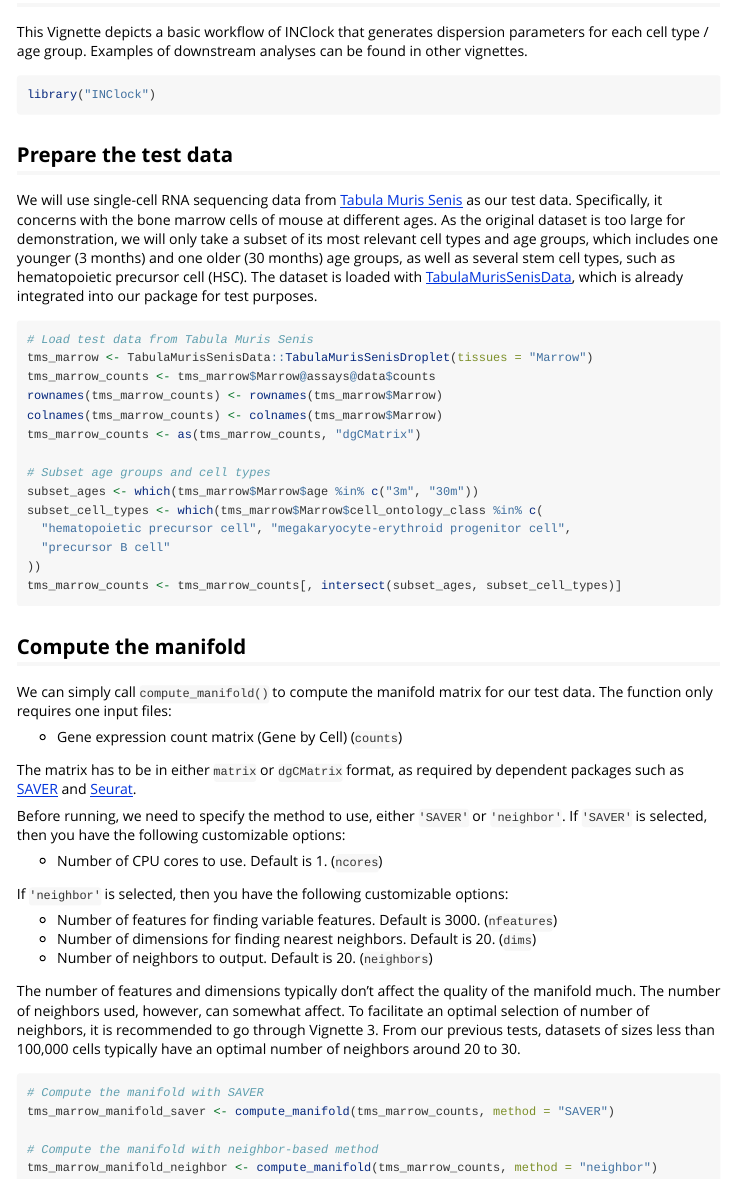
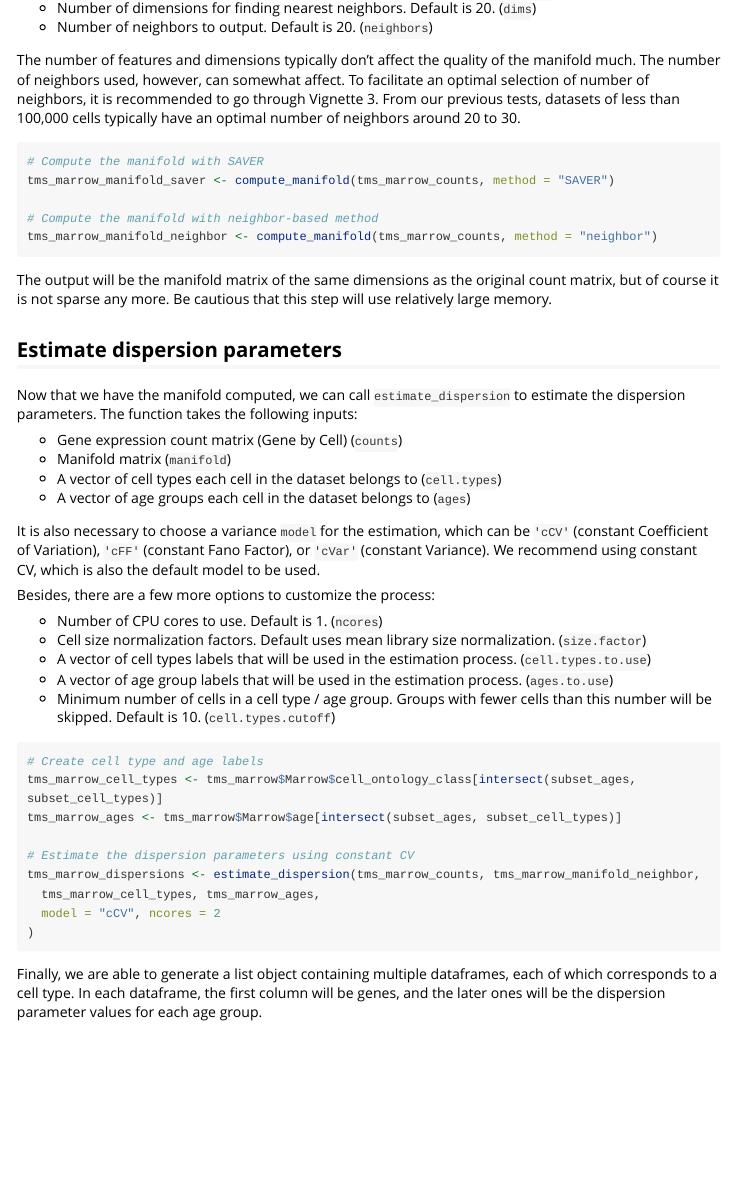
Before and after one commit to EddieYang1222/INClock, an R Markdown document (vignettes/vignette_1_basic_workflow.Rmd): the page in a window 1100 px wide, from 200 px down before the commit and from 1120 px down after it. Rendered offline with R 4.5, knitr and Pandoc, with nearby package versions; long lines of code are wrapped.

Commit message:
Updated vignettes

````diff
--- a/vignettes/vignette_1_basic_workflow.Rmd
+++ b/vignettes/vignette_1_basic_workflow.Rmd
@@ -4,7 +4,7 @@ author: "Yilin Yang"
 date: "`r Sys.Date()`"
 output: rmarkdown::html_vignette
 vignette: >
-  %\VignetteIndexEntry{Vignette Title}
+  %\VignetteIndexEntry{Vignette 1: Basic workflow of INClock}
   %\VignetteEngine{knitr::rmarkdown}
   %\VignetteEncoding{UTF-8}
 ---
@@ -18,7 +18,7 @@ knitr::opts_chunk$set(
 
 ## Vignette Info
 
-This Vignette depicts a basic workflow of INClock that generates dispersion parameters for each cell type / age group. Examples of downstream analyses can be found in other vignettes.
+This vignette depicts a basic workflow of INClock that generates dispersion parameters for each cell type / age group. Examples of downstream analyses can be found in other vignettes.
 
 ```{r eval=FALSE}
 library("INClock")
@@ -53,7 +53,7 @@ We can simply call `compute_manifold()` to compute the manifold matrix for our t
 
 The matrix has to be in either `matrix` or `dgCMatrix` format, as required by dependent packages such as [SAVER](https://mohuangx.github.io/SAVER/) and [Seurat](https://satijalab.org/seurat/).
 
-Before running, we need to specify the method to use, either `'SAVER'` or `'neighbor'`. If `'SAVER'` is selected, then you have the following customizable options:
+Before running, we need to specify the `method` to use, either `'SAVER'` or `'neighbor'`. If `'SAVER'` is selected, then you have the following customizable options:
 
 * Number of CPU cores to use. Default is 1. (`ncores`)
 
@@ -63,7 +63,7 @@ If `'neighbor'` is selected, then you have the following customizable options:
 * Number of dimensions for finding nearest neighbors. Default is 20. (`dims`)
 * Number of neighbors to output. Default is 20. (`neighbors`)
 
-The number of features and dimensions typically don't affect the quality of the manifold much. The number of neighbors used, however, can somewhat affect. To facilitate an optimal selection of number of neighbors, it is recommended to go through Vignette 3. From our previous tests, datasets of sizes less than 100,000 cells typically have an optimal number of neighbors around 20 to 30.
+The number of features and dimensions typically don't affect the quality of the manifold much. The number of neighbors used, however, can somewhat affect. To facilitate an optimal selection of number of neighbors, it is recommended to go through Vignette 3. From our previous tests, datasets of less than 100,000 cells typically have an optimal number of neighbors around 20 to 30.
 
 ```{r eval=FALSE}
 # Compute the manifold with SAVER
@@ -72,3 +72,39 @@ tms_marrow_manifold_saver <- compute_manifold(tms_marrow_counts, method = "SAVER
 # Compute the manifold with neighbor-based method
 tms_marrow_manifold_neighbor <- compute_manifold(tms_marrow_counts, method = "neighbor")
 ```
+
+The output will be the manifold matrix of the same dimensions as the original count matrix, but of course it is not sparse any more. Be cautious that this step will use relatively large memory.
+
+## Estimate dispersion parameters
+
+Now that we have the manifold computed, we can call `estimate_dispersion` to estimate the dispersion parameters. The function takes the following inputs:
+
+* Gene expression count matrix (Gene by Cell) (`counts`)
+* Manifold matrix (`manifold`)
+* A vector of cell types each cell in the dataset belongs to (`cell.types`)
+* A vector of age groups each cell in the dataset belongs to (`ages`)
+
+It is also necessary to choose a variance `model` for the estimation, which can be `'cCV'` (constant Coefficient of Variation), `'cFF'` (constant Fano Factor), or
+`'cVar'` (constant Variance). We recommend using constant CV, which is also the default model to be used.
+
+Besides, there are a few more options to customize the process:
+
+* Number of CPU cores to use. Default is 1. (`ncores`)
+* Cell size normalization factors. Default uses mean library size normalization. (`size.factor`)
+* A vector of cell types labels that will be used in the estimation process. (`cell.types.to.use`)
+* A vector of age group labels that will be used in the estimation process. (`ages.to.use`)
+* Minimum number of cells in a cell type / age group. Groups with fewer cells than this number will be skipped. Default is 10. (`cell.types.cutoff`)
+
+```{r eval=FALSE}
+# Create cell type and age labels
+tms_marrow_cell_types <- tms_marrow$Marrow$cell_ontology_class[intersect(subset_ages, subset_cell_types)]
+tms_marrow_ages <- tms_marrow$Marrow$age[intersect(subset_ages, subset_cell_types)]
+
+# Estimate the dispersion parameters using constant CV
+tms_marrow_dispersions <- estimate_dispersion(tms_marrow_counts, tms_marrow_manifold_neighbor,
+  tms_marrow_cell_types, tms_marrow_ages,
+  model = "cCV", ncores = 2
+)
+```
+
+Finally, we are able to generate a list object containing multiple dataframes, each of which corresponds to a cell type. In each dataframe, the first column will be genes, and the later ones will be the dispersion parameter values for each age group.
````
Also changed, not shown: R/estimate_dispersion.R (+4 -1 lines), README.md, 1 other file.
